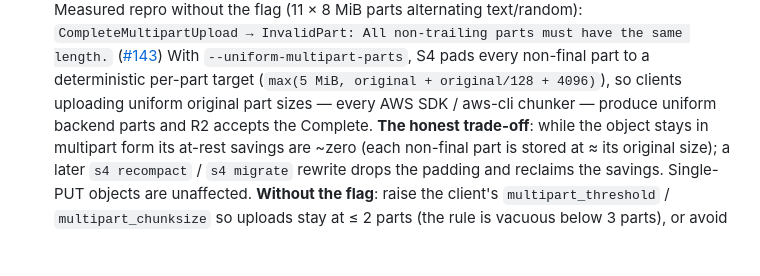
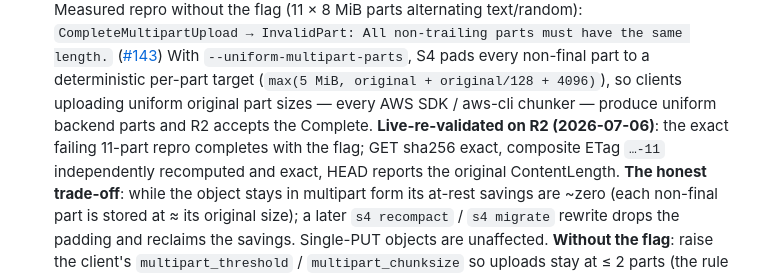
Before and after one commit to abyo-software/s4, a Markdown page: docs/use-cases/s3-compatible-backends.md, the part around the change. Drawn GitHub-style; blank space fills up the shorter version.

Commit message:
docs: R2 uniform-parts flag live-re-validated (closes the #143 loop)
Co-Authored-By: Claude Fable 5 <noreply@anthropic.com>

```diff
--- a/docs/use-cases/s3-compatible-backends.md
+++ b/docs/use-cases/s3-compatible-backends.md
@@ -203,7 +203,11 @@ and minus a small operations delta:
   deterministic per-part target
   (`max(5 MiB, original + original/128 + 4096)`), so clients uploading
   uniform original part sizes — every AWS SDK / aws-cli chunker —
-  produce uniform backend parts and R2 accepts the Complete. **The honest
+  produce uniform backend parts and R2 accepts the Complete.
+  **Live-re-validated on R2 (2026-07-06)**: the exact failing 11-part
+  repro completes with the flag; GET sha256 exact, composite ETag
+  `…-11` independently recomputed and exact, HEAD reports the original
+  ContentLength. **The honest
   trade-off**: while the object stays in multipart form its at-rest
   savings are ~zero (each non-final part is stored at ≈ its original
   size); a later `s4 recompact` / `s4 migrate` rewrite drops the padding
```
